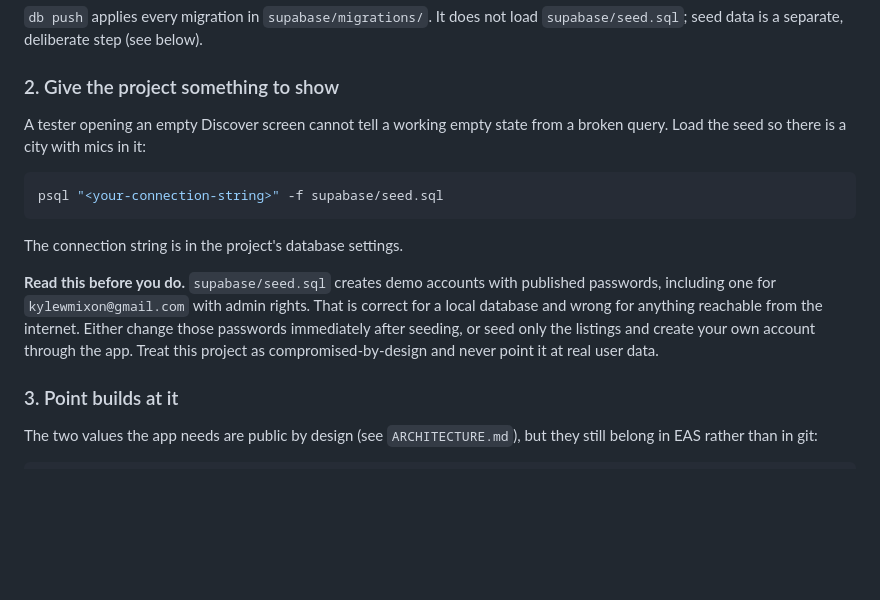
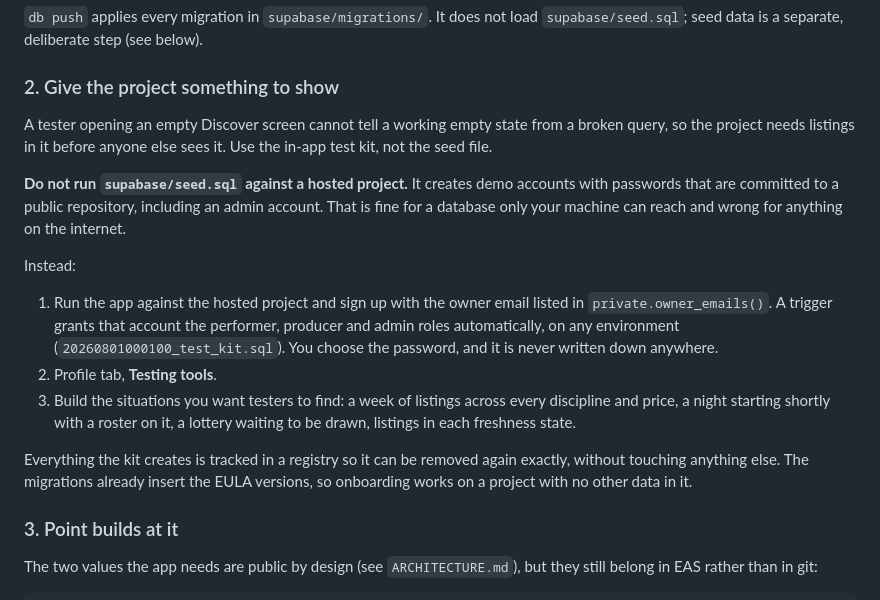
Before and after one commit to KyleMix/Open-Mic-Discovery, a Markdown page: docs/TESTING_PROGRAM.md, the part around the change. Rendered like a GitHub page; blank space fills up the shorter version.

Commit message:
Use the in-app test kit to populate a hosted project, not seed.sql
The setup guide told you to run supabase/seed.sql against the hosted project.
That was bad advice: the file creates demo accounts whose passwords are
committed to a public repository, one of them an admin, which is fine for a
database only your own machine can reach and wrong for anything on the
internet.

The migrations already provide a better path. A trigger in test_kit.sql grants
the owner email the performer, producer and admin roles on any environment, so
you sign up through the app with a password of your own choosing and reach the
Testing tools screen from the Profile tab. It builds a week of listings, a
night with a roster, a lottery waiting on a draw, and each freshness state,
and tracks what it created so it can be removed exactly.

The EULA versions come from migrations rather than the seed, so onboarding
works on a project with no other data in it.

Co-Authored-By: Claude Opus 5 <noreply@anthropic.com>
Claude-Session: https://claude.ai/code/session_01PiHUkCee1DjzohpCm2NE8E

````diff
--- a/docs/TESTING_PROGRAM.md
+++ b/docs/TESTING_PROGRAM.md
@@ -30,20 +30,29 @@ npx supabase db push
 ### 2. Give the project something to show
 
 A tester opening an empty Discover screen cannot tell a working empty state
-from a broken query. Load the seed so there is a city with mics in it:
+from a broken query, so the project needs listings in it before anyone else
+sees it. Use the in-app test kit, not the seed file.
 
-```bash
-psql "<your-connection-string>" -f supabase/seed.sql
-```
+**Do not run `supabase/seed.sql` against a hosted project.** It creates demo
+accounts with passwords that are committed to a public repository, including
+an admin account. That is fine for a database only your machine can reach and
+wrong for anything on the internet.
 
-The connection string is in the project's database settings.
+Instead:
 
-**Read this before you do.** `supabase/seed.sql` creates demo accounts with
-published passwords, including one for `kylewmixon@gmail.com` with admin
-rights. That is correct for a local database and wrong for anything reachable
-from the internet. Either change those passwords immediately after seeding, or
-seed only the listings and create your own account through the app. Treat this
-project as compromised-by-design and never point it at real user data.
+1. Run the app against the hosted project and sign up with the owner email
+   listed in `private.owner_emails()`. A trigger grants that account the
+   performer, producer and admin roles automatically, on any environment
+   (`20260801000100_test_kit.sql`). You choose the password, and it is never
+   written down anywhere.
+2. Profile tab, **Testing tools**.
+3. Build the situations you want testers to find: a week of listings across
+   every discipline and price, a night starting shortly with a roster on it, a
+   lottery waiting to be drawn, listings in each freshness state.
+
+Everything the kit creates is tracked in a registry so it can be removed again
+exactly, without touching anything else. The migrations already insert the
+EULA versions, so onboarding works on a project with no other data in it.
 
 ### 3. Point builds at it
 
````
